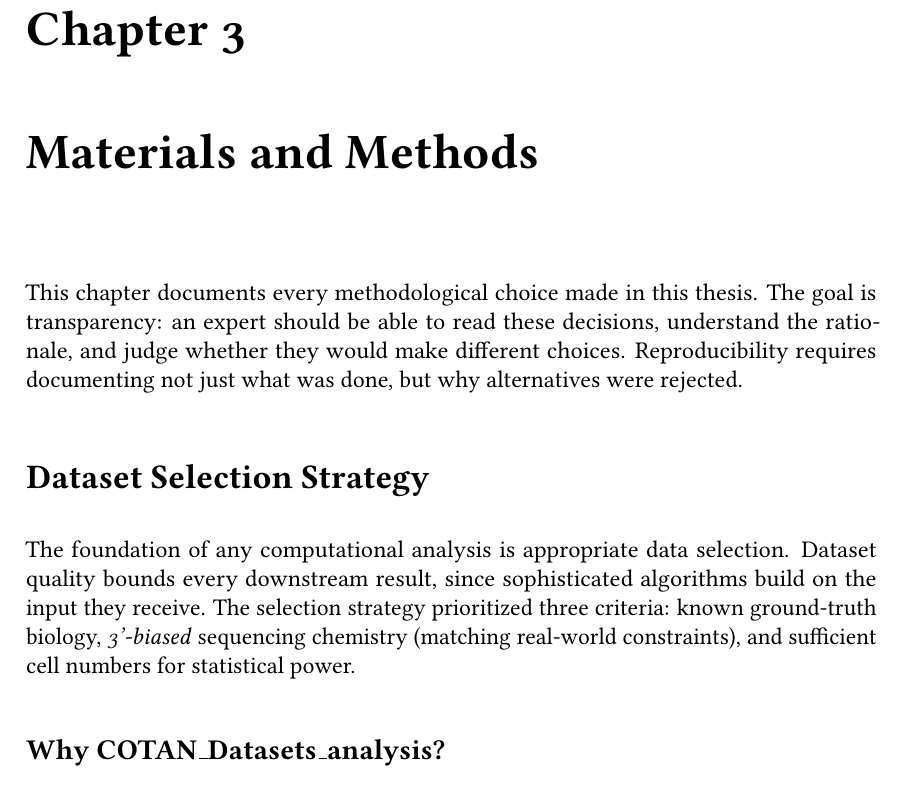
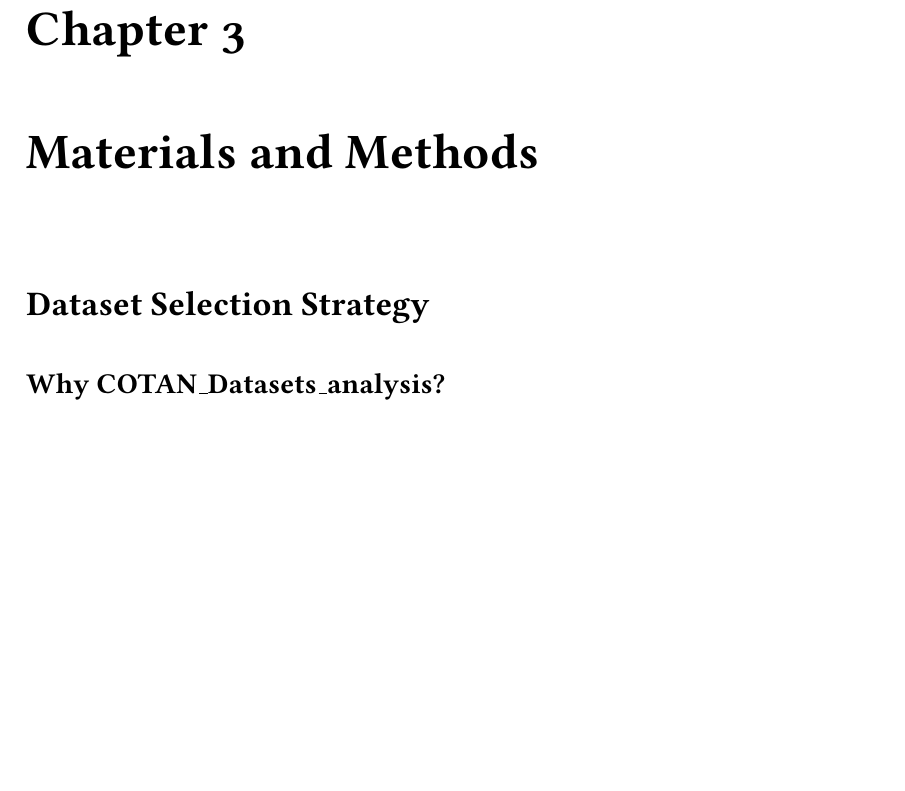
Before and after one commit to ldelitala/cotan-dtu-thesis, a LaTeX thesis (thesis/main.tex, which reads thesis/chapters/03-methods.tex): part of page 33 of 66 before the commit and part of page 33 of 64 after it, cut so that both start at the same text, the shorter picture padded with empty space. Compiled offline with pdfLaTeX.

Commit message:
thesis: drop methods chapter meta-intro and dataset-selection criteria preamble

```diff
--- a/thesis/chapters/03-methods.tex
+++ b/thesis/chapters/03-methods.tex
@@ -1,10 +1,6 @@
 \chapter{Materials and Methods}\label{chap:methods}
 
-This chapter documents every methodological choice made in this thesis. The goal is transparency: an expert should be able to read these decisions, understand the rationale, and judge whether they would make different choices. Reproducibility requires documenting not just what was done, but why alternatives were rejected.
-
 \section{Dataset Selection Strategy}
-
-The foundation of any computational analysis is appropriate data selection. Dataset quality bounds every downstream result, since sophisticated algorithms build on the input they receive. The selection strategy prioritized three criteria: known ground-truth biology, \gls{threePrime} sequencing chemistry (matching real-world constraints), and sufficient cell numbers for statistical power.
 
 \subsection*{Why COTAN\_Datasets\_analysis?}
 
```
